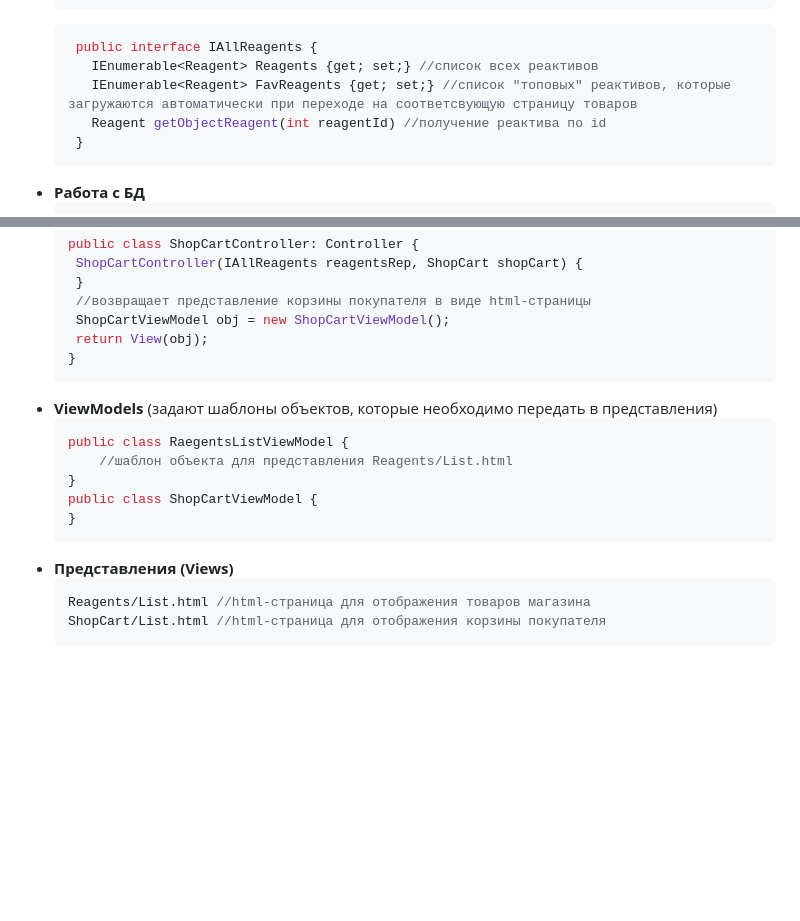
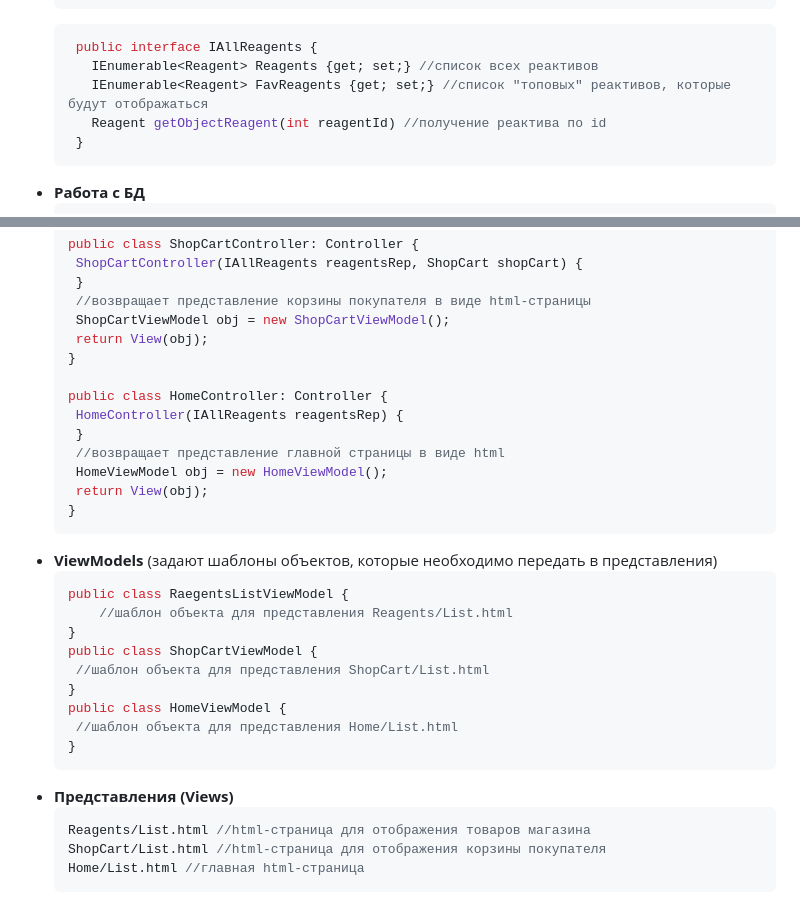
Before and after one commit to Anaiya798/-2, a Markdown page: hw02/task1/README.md, 2 parts joined by grey strips. GitHub-like rendering; blank space fills up the shorter version.

````diff
--- a/hw02/task1/README.md
+++ b/hw02/task1/README.md
@@ -27,7 +27,7 @@
    ```C#
     public interface IAllReagents {
       IEnumerable<Reagent> Reagents {get; set;} //список всех реактивов
-      IEnumerable<Reagent> FavReagents {get; set;} //список "топовых" реактивов, которые загружаются автоматически при переходе на соответсвующую страницу товаров
+      IEnumerable<Reagent> FavReagents {get; set;} //список "топовых" реактивов, которые будут отображаться
       Reagent getObjectReagent(int reagentId) //получение реактива по id
     }
    ```
@@ -63,6 +63,14 @@
       ShopCartViewModel obj = new ShopCartViewModel();
       return View(obj);
      }
+
+     public class HomeController: Controller {
+      HomeController(IAllReagents reagentsRep) {
+      }
+      //возвращает представление главной страницы в виде html
+      HomeViewModel obj = new HomeViewModel();
+      return View(obj);
+     }
      ```
    - **ViewModels** (задают шаблоны объектов, которые необходимо передать в представления)
      ```C#
@@ -70,10 +78,15 @@
          //шаблон объекта для представления Reagents/List.html
      }
      public class ShopCartViewModel {
+      //шаблон объекта для представления ShopCart/List.html
+     }
+     public class HomeViewModel {
+      //шаблон объекта для представления Home/List.html
      }
      ```
    - **Представления (Views)**
      ```C#
      Reagents/List.html //html-страница для отображения товаров магазина
      ShopCart/List.html //html-страница для отображения корзины покупателя
+     Home/List.html //главная html-страница
      ```
````
